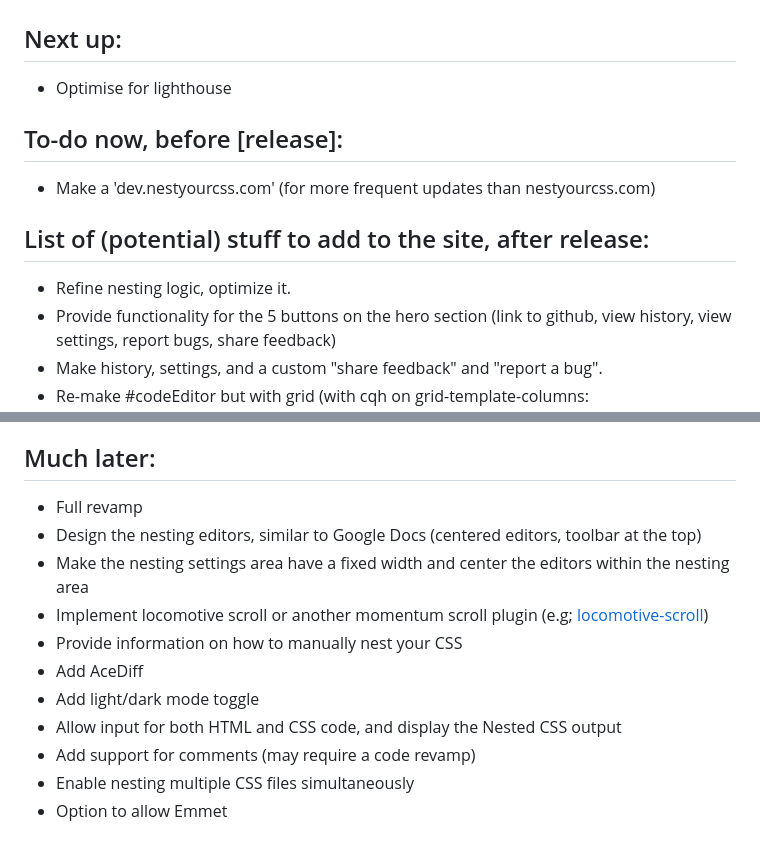
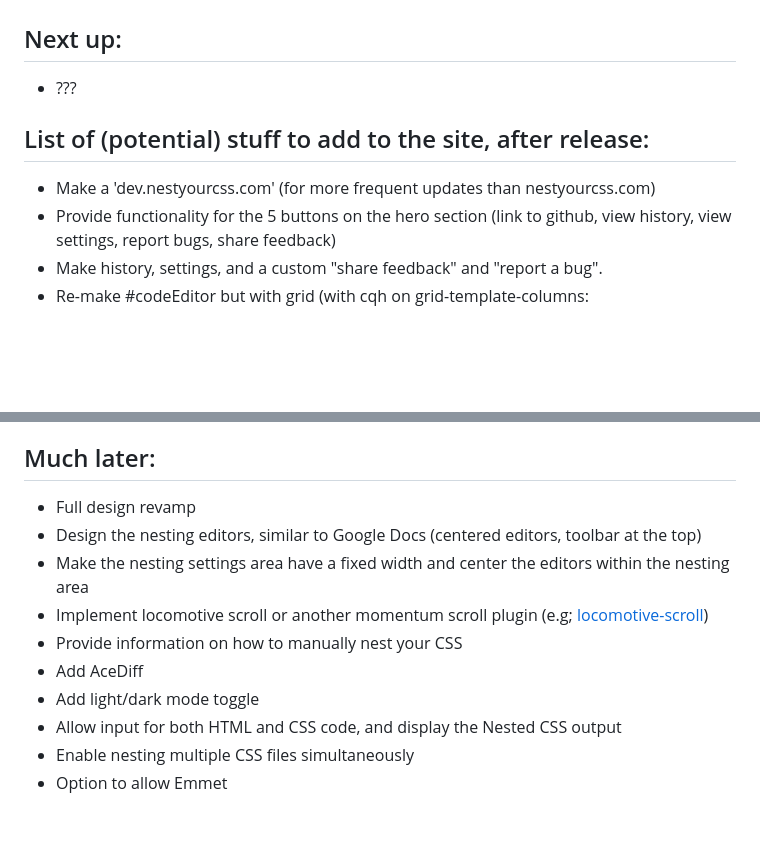
Before and after one commit to TimChinye/NestYourCSS, a Markdown page: to-do-list.md, 2 parts joined by grey strips. Rendered like a GitHub page; blank space fills up the shorter version.

Commit message:
Minor to-do-list update

```diff
--- a/to-do-list.md
+++ b/to-do-list.md
@@ -1,13 +1,10 @@
 # To-do List
 
 ## Next up:
-- Optimise for lighthouse
-
-## To-do now, before [release]:
-- Make a 'dev.nestyourcss.com' (for more frequent updates than nestyourcss.com)
+- ???
 
 ## List of (potential) stuff to add to the site, after release:
-- Refine nesting logic, optimize it.
+- Make a 'dev.nestyourcss.com' (for more frequent updates than nestyourcss.com)
 - Provide functionality for the 5 buttons on the hero section (link to github, view history, view settings, report bugs, share feedback)
 - Make history, settings, and a custom "share feedback" and "report a bug".
 - Re-make #codeEditor but with grid (with cqh on grid-template-columns: {widthUsingCqhAndVariables} {gap} {widthUsingCqhAndVariables};, parent would have container-type: inline-size, as it has a fixed width anyways)
@@ -41,7 +38,7 @@
 - Allow the `input.css` file can be clicked on, when it’s clicked on it turns into an input field with the placeholder text “Insert url...”, if you un-focus it or press enter goes back to “input.css”, if you provide a url and then un-focus it or press enter, it’ll inject the css to into the editor, and change the file name from “input.css” to the provided file’s name (or if it’s too long or doesn’t end with .css: “provided.css”, “linked.css” or “external.css”)
 
 ## Much later:
-- Full revamp
+- Full design revamp
 - Design the nesting editors, similar to Google Docs (centered editors, toolbar at the top)
 - Make the nesting settings area have a fixed width and center the editors within the nesting area
 - Implement locomotive scroll or another momentum scroll plugin (e.g; [locomotive-scroll](https://github.com/locomotivemtl/locomotive-scroll))
@@ -49,6 +46,5 @@
 - Add AceDiff
 - Add light/dark mode toggle
 - Allow input for both HTML and CSS code, and display the Nested CSS output
-- Add support for comments (may require a code revamp)
 - Enable nesting multiple CSS files simultaneously
 - Option to allow Emmet
```
